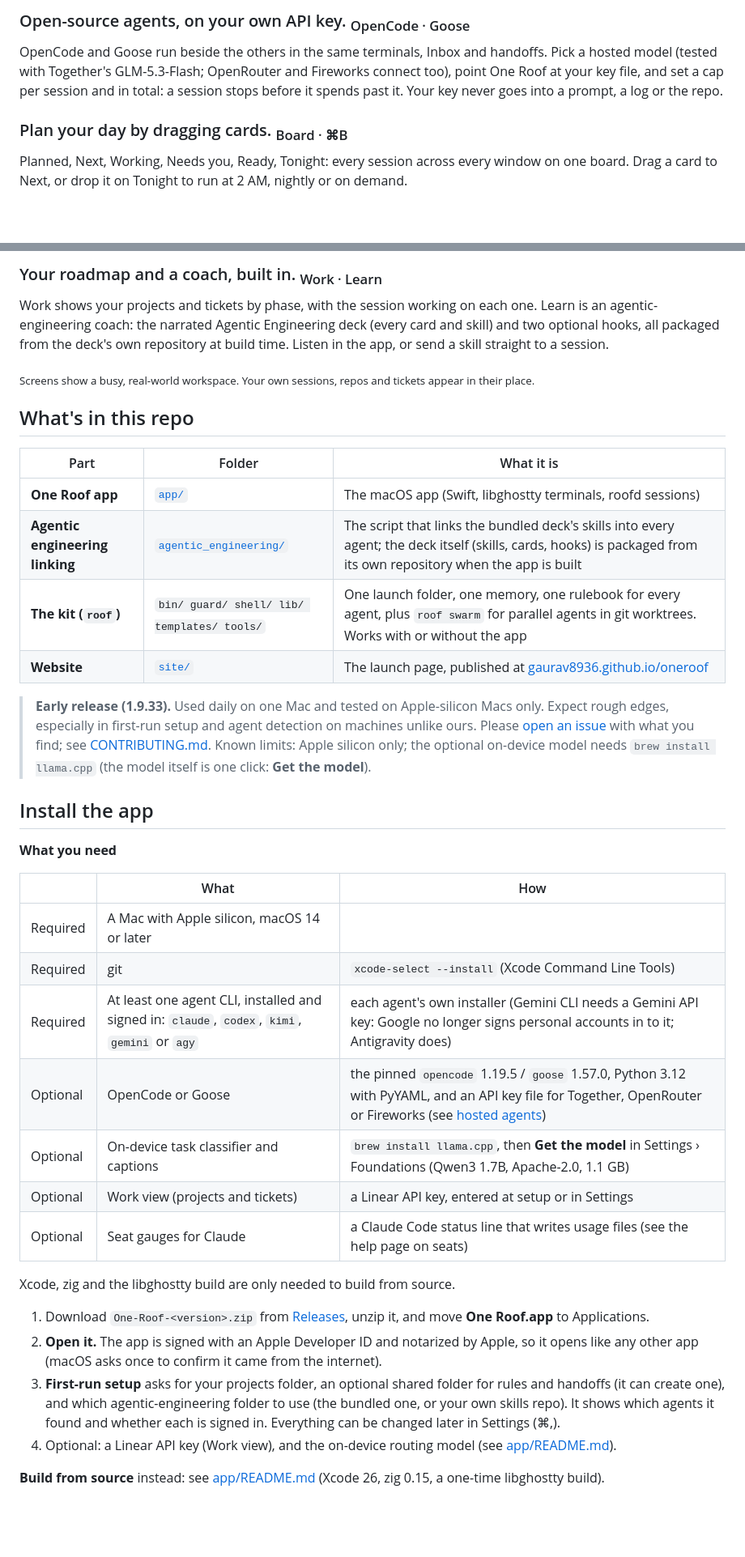
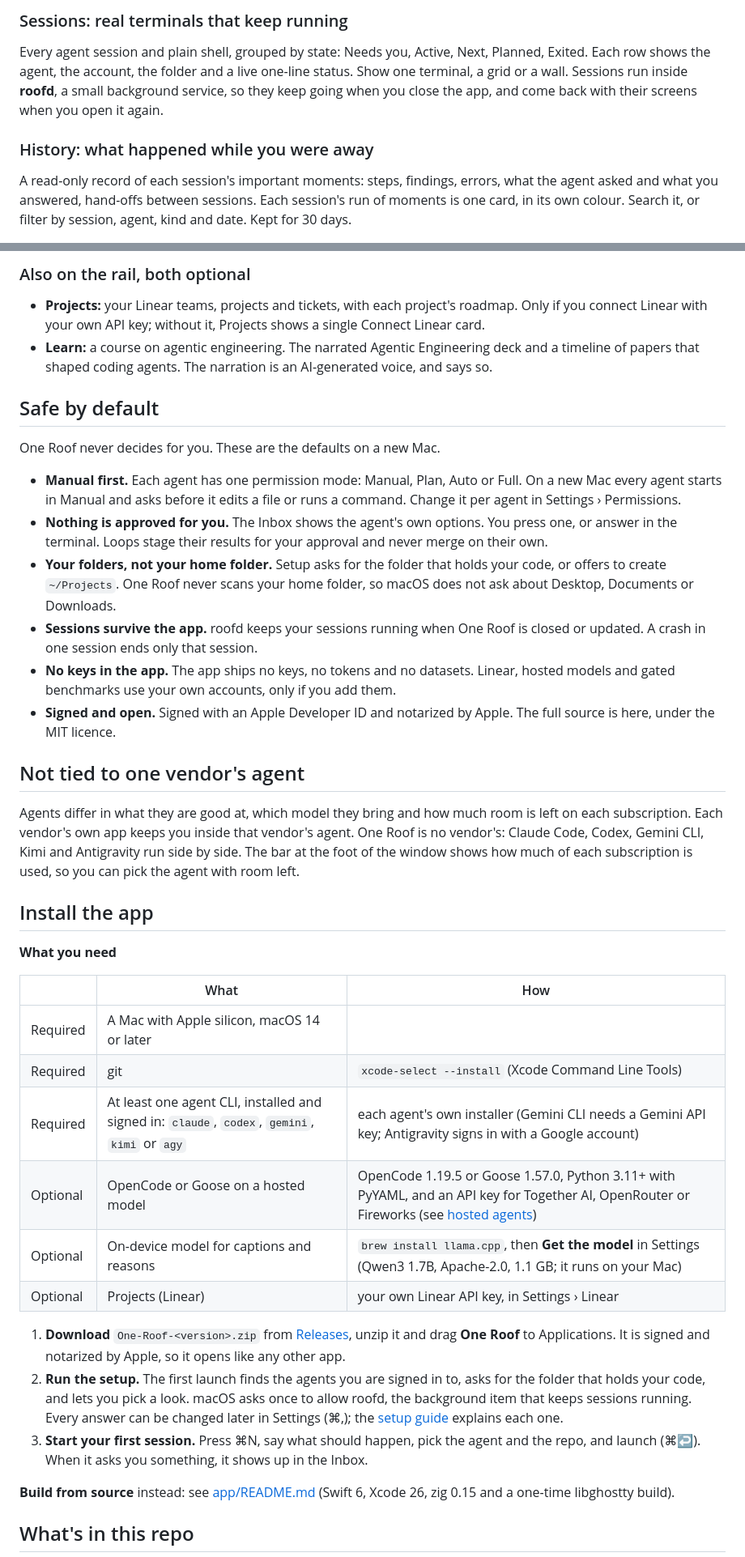
Before and after one commit to gaurav8936/oneroof, a Markdown page: README.md, 2 parts joined by grey strips. Shown at 81% size. Rendered like a GitHub page; blank space fills up the shorter version.

```diff
--- a/README.md
+++ b/README.md
@@ -104,10 +82,12 @@ always answer there instead.
 
-### Open-source agents, on your own API key. <sub>OpenCode · Goose</sub>
-OpenCode and Goose run beside the others in the same terminals, Inbox and handoffs. Pick a hosted model (tested
-with Together's GLM-5.3-Flash; OpenRouter and Fireworks connect too), point One Roof at your key file, and set a cap
-per session and in total: a session stops before it spends past it. Your key never goes into a prompt, a log or the repo.
+### Sessions: real terminals that keep running
+Every agent session and plain shell, grouped by state: Needs you, Active, Next, Planned, Exited. Each row shows the
+agent, the account, the folder and a live one-line status. Show one terminal, a grid or a wall. Sessions run inside
+**roofd**, a small background service, so they keep going when you close the app, and come back with their screens
+when you open it again.
 
-### Plan your day by dragging cards. <sub>Board · ⌘B</sub>
-Planned, Next, Working, Needs you, Ready, Tonight: every session across every window on one board. Drag a card to
-Next, or drop it on Tonight to run at 2 AM, nightly or on demand.
+### History: what happened while you were away
+A read-only record of each session's important moments: steps, findings, errors, what the agent asked and what you
+answered, hand-offs between sessions. Each session's run of moments is one card, in its own colour. Search it, or
+filter by session, agent, kind and date. Kept for 30 days.
 
@@ -134,25 +123,33 @@ on a line to send it back to the agent, then commit.
 
-### Your roadmap and a coach, built in. <sub>Work · Learn</sub>
-Work shows your projects and tickets by phase, with the session working on each one. Learn is an
-agentic-engineering coach: the narrated Agentic Engineering deck (every card and skill) and two
-optional hooks, all packaged from the deck's own repository at build time. Listen in the app, or send a skill straight to a session.
+### Also on the rail, both optional
+- **Projects:** your Linear teams, projects and tickets, with each project's roadmap. Only if you connect Linear with
+  your own API key; without it, Projects shows a single Connect Linear card.
+- **Learn:** a course on agentic engineering. The narrated Agentic Engineering deck and a timeline of papers that
+  shaped coding agents. The narration is an AI-generated voice, and says so.
 
+## Safe by default
 
-<sub>Screens show a busy, real-world workspace. Your own sessions, repos and tickets appear in their place.</sub>
+One Roof never decides for you. These are the defaults on a new Mac.
 
-## What's in this repo
+- **Manual first.** Each agent has one permission mode: Manual, Plan, Auto or Full. On a new Mac every agent starts
+  in Manual and asks before it edits a file or runs a command. Change it per agent in Settings › Permissions.
+- **Nothing is approved for you.** The Inbox shows the agent's own options. You press one, or answer in the terminal.
+  Loops stage their results for your approval and never merge on their own.
+- **Your folders, not your home folder.** Setup asks for the folder that holds your code, or offers to create
+  `~/Projects`. One Roof never scans your home folder, so macOS does not ask about Desktop, Documents or Downloads.
+- **Sessions survive the app.** roofd keeps your sessions running when One Roof is closed or updated. A crash in one
+  session ends only that session.
+- **No keys in the app.** The app ships no keys, no tokens and no datasets. Linear, hosted models and gated
+  benchmarks use your own accounts, only if you add them.
+- **Signed and open.** Signed with an Apple Developer ID and notarized by Apple. The full source is here, under the
+  MIT licence.
 
-| Part | Folder | What it is |
-|---|---|---|
-| **One Roof app** | [`app/`](app/) | The macOS app (Swift, libghostty terminals, roofd sessions) |
-| **Agentic engineering linking** | [`agentic_engineering/`](agentic_engineering/) | The script that links the bundled deck's skills into every agent; the deck itself (skills, cards, hooks) is packaged from its own repository when the app is built |
-| **The kit (`roof`)** | `bin/ guard/ shell/ lib/ templates/ tools/` | One launch folder, one memory, one rulebook for every agent, plus `roof swarm` for parallel agents in git worktrees. Works with or without the app |
-| **Website** | [`site/`](site/) | The launch page, published at [gaurav8936.github.io/oneroof](https://gaurav8936.github.io/oneroof/) |
+## Not tied to one vendor's agent
 
-> **Early release (1.9.33).** Used daily on one Mac and tested on Apple-silicon Macs only. Expect rough edges,
-> especially in first-run setup and agent detection on machines unlike ours. Please
-> [open an issue](https://github.com/gaurav8936/oneroof/issues) with what you find; see [CONTRIBUTING.md](CONTRIBUTING.md).
-> Known limits: Apple silicon only; the optional on-device model needs `brew install llama.cpp` (the model itself is one click: **Get the model**).
+Agents differ in what they are good at, which model they bring and how much room is left on each subscription. Each
+vendor's own app keeps you inside that vendor's agent. One Roof is no vendor's: Claude Code, Codex, Gemini CLI, Kimi
+and Antigravity run side by side. The bar at the foot of the window shows how much of each subscription is used, so
+you can pick the agent with room left.
 
 ## Install the app
 
@@ -162,22 +159,21 @@ optional hooks, all packaged from the deck's own repository at build time. Liste
 |---|---|---|
 | Required | A Mac with Apple silicon, macOS 14 or later | |
 | Required | git | `xcode-select --install` (Xcode Command Line Tools) |
-| Required | At least one agent CLI, installed and signed in: `claude`, `codex`, `kimi`, `gemini` or `agy` | each agent's own installer (Gemini CLI needs a Gemini API key: Google no longer signs personal accounts in to it; Antigravity does) |
-| Optional | OpenCode or Goose | the pinned `opencode` 1.19.5 / `goose` 1.57.0, Python 3.12 with PyYAML, and an API key file for Together, OpenRouter or Fireworks (see [hosted agents](docs/help/hosted-agents.md)) |
-| Optional | On-device task classifier and captions | `brew install llama.cpp`, then **Get the model** in Settings › Foundations (Qwen3 1.7B, Apache-2.0, 1.1 GB) |
-| Optional | Work view (projects and tickets) | a Linear API key, entered at setup or in Settings |
-| Optional | Seat gauges for Claude | a Claude Code status line that writes usage files (see the help page on seats) |
+| Required | At least one agent CLI, installed and signed in: `claude`, `codex`, `gemini`, `kimi` or `agy` | each agent's own installer (Gemini CLI needs a Gemini API key; Antigravity signs in with a Google account) |
+| Optional | OpenCode or Goose on a hosted model | OpenCode 1.19.5 or Goose 1.57.0, Python 3.11+ with PyYAML, and an API key for Together AI, OpenRouter or Fireworks (see [hosted agents](docs/help/hosted-agents.md)) |
+| Optional | On-device model for captions and reasons | `brew install llama.cpp`, then **Get the model** in Settings (Qwen3 1.7B, Apache-2.0, 1.1 GB; it runs on your Mac) |
+| Optional | Projects (Linear) | your own Linear API key, in Settings › Linear |
 
-Xcode, zig and the libghostty build are only needed to build from source.
+1. **Download** `One-Roof-<version>.zip` from [Releases](https://github.com/gaurav8936/oneroof/releases/latest),
+   unzip it and drag **One Roof** to Applications. It is signed and notarized by Apple, so it opens like any other app.
+2. **Run the setup.** The first launch finds the agents you are signed in to, asks for the folder that holds your
+   code, and lets you pick a look. macOS asks once to allow roofd, the background item that keeps sessions running.
+   Every answer can be changed later in Settings (⌘,); the [setup guide](docs/help/00_setup-guide.md) explains each one.
+3. **Start your first session.** Press ⌘N, say what should happen, pick the agent and the repo, and launch (⌘↩).
+   When it asks you something, it shows up in the Inbox.
 
-1. Download `One-Roof-<version>.zip` from [Releases](https://github.com/gaurav8936/oneroof/releases), unzip it, and move
-   **One Roof.app** to Applications.
-2. **Open it.** The app is signed with an Apple Developer ID and notarized by Apple, so it opens like any other app
-   (macOS asks once to confirm it came from the internet).
-3. **First-run setup** asks for your projects folder, an optional shared folder for rules and handoffs (it can create
-   one), and which agentic-engineering folder to use (the bundled one, or your own skills repo). It shows which agents
-   it found and whether each is signed in. Everything can be changed later in Settings (⌘,).
-4. Optional: a Linear API key (Work view), and the on-device routing model (see [app/README.md](app/README.md)).
+**Build from source** instead: see [app/README.md](app/README.md) (Swift 6, Xcode 26, zig 0.15 and a one-time
+libghostty build).
 
-**Build from source** instead: see [app/README.md](app/README.md) (Xcode 26, zig 0.15, a one-time libghostty build).
+## What's in this repo
 
```
Also changed, not shown: other parts of README.md (+109 -121 lines).
